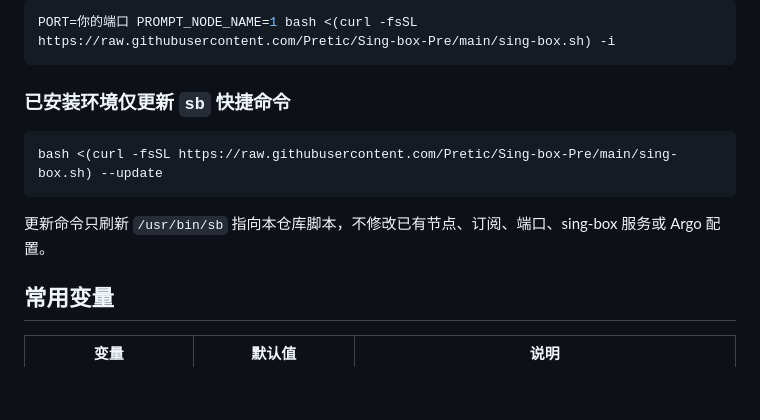
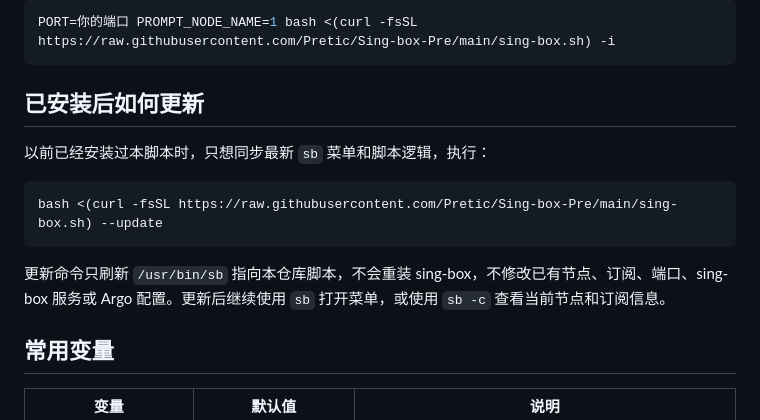
Before and after one commit to Pretic/Sing-box-Pre, a Markdown page: README.md, the part around the change. GitHub-like rendering; blank space fills up the shorter version.

Commit message:
Clarify installed update flow

````diff
--- a/README.md
+++ b/README.md
@@ -51,13 +51,15 @@ PORT=你的端口 bash <(curl -fsSL https://raw.githubusercontent.com/Pretic/Sin
 PORT=你的端口 PROMPT_NODE_NAME=1 bash <(curl -fsSL https://raw.githubusercontent.com/Pretic/Sing-box-Pre/main/sing-box.sh) -i
 ```
 
-### 已安装环境仅更新 `sb` 快捷命令
+## 已安装后如何更新
+
+以前已经安装过本脚本时，只想同步最新 `sb` 菜单和脚本逻辑，执行：
 
 ```bash
 bash <(curl -fsSL https://raw.githubusercontent.com/Pretic/Sing-box-Pre/main/sing-box.sh) --update
 ```
 
-更新命令只刷新 `/usr/bin/sb` 指向本仓库脚本，不修改已有节点、订阅、端口、sing-box 服务或 Argo 配置。
+更新命令只刷新 `/usr/bin/sb` 指向本仓库脚本，不会重装 sing-box，不修改已有节点、订阅、端口、sing-box 服务或 Argo 配置。更新后继续使用 `sb` 打开菜单，或使用 `sb -c` 查看当前节点和订阅信息。
 
 ## 常用变量
 
````
